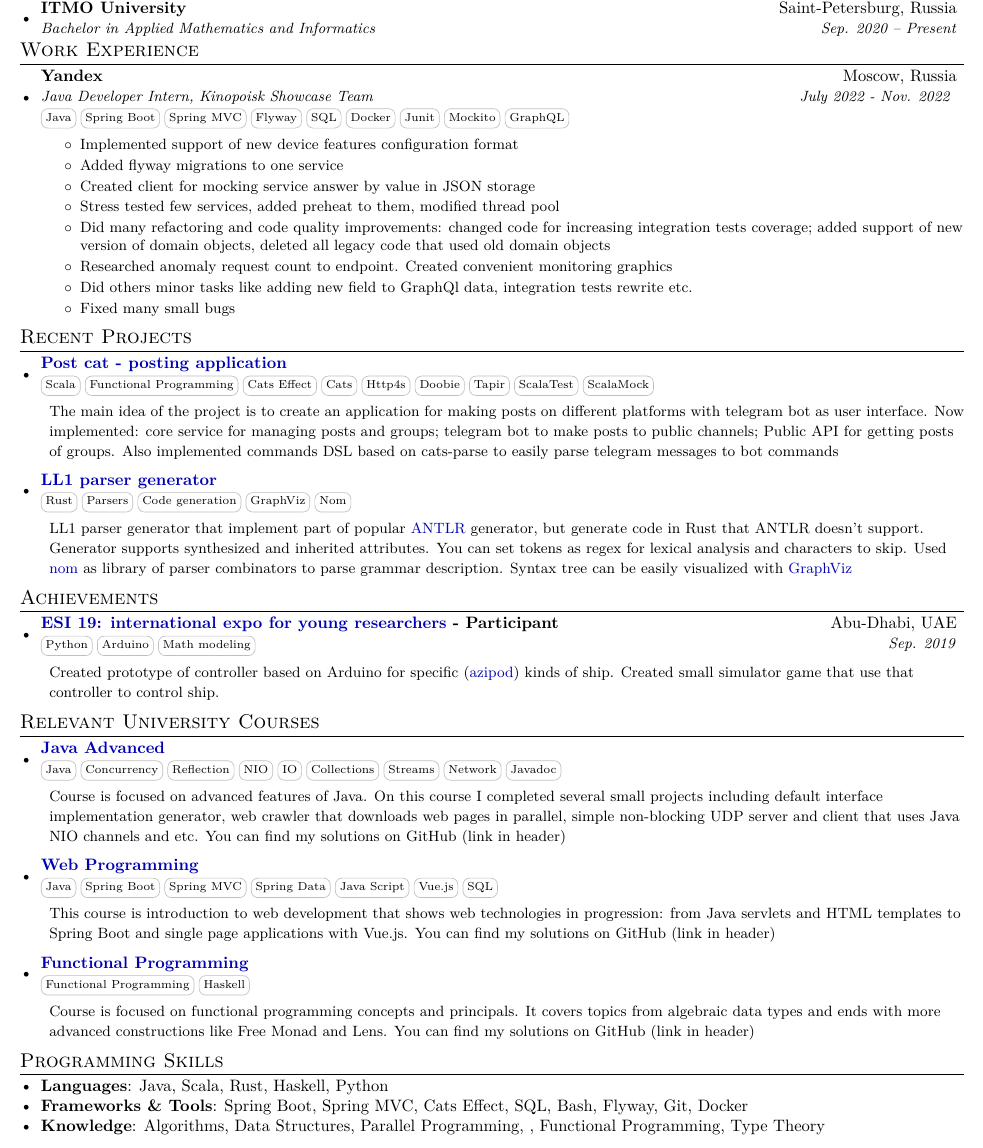
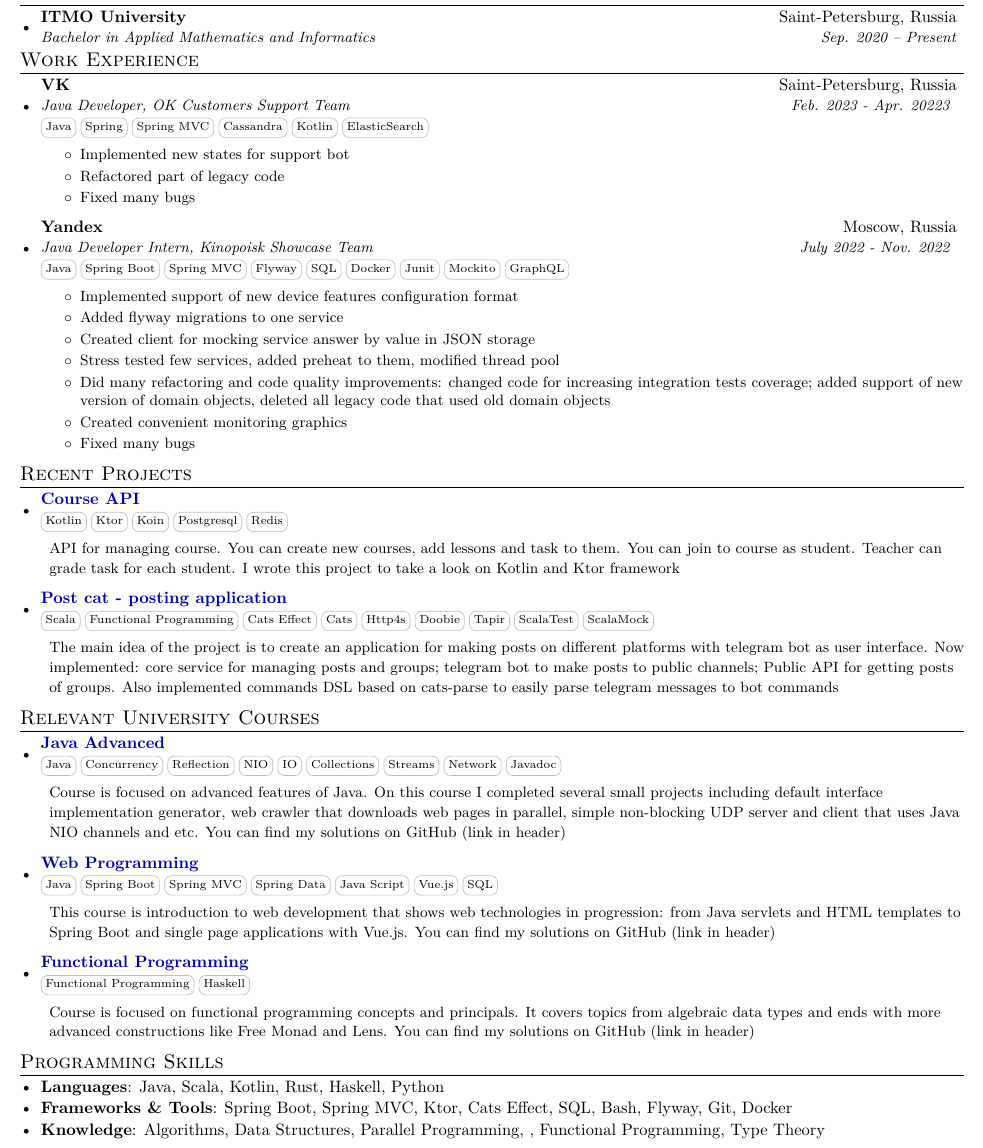
Before and after one commit to Zymik/CV, a LaTeX CV (resume.tex): part of the page, cut so that both start at the same text. Compiled offline with pdfLaTeX.

Commit message:
CV updated

```diff
--- a/resume.tex
+++ b/resume.tex
@@ -143,7 +143,18 @@
 
 %-----------EXPERIENCE-----------------
 \section{Work Experience}
-  \resumeSubHeadingListStart
+
+    \resumeSubHeadingListStart
+      \resumeExpSubheading
+      {VK}{Saint-Petersburg, Russia}
+      {Java Developer, OK Customers Support Team}{Feb. 2023 - Apr. 20223 }
+      {\skill{Java} \skill{Spring} \skill{Spring MVC} \skill{Cassandra} \skill{Kotlin} \skill{ElasticSearch}}
+      \resumeDesc{
+      \begin{itemize}
+          \item Implemented new states for support bot
+          \item Refactored part of legacy code
+          \item Fixed many bugs
+      \end{itemize}}
       \resumeExpSubheading
       {Yandex}{Moscow, Russia}
       {Java Developer Intern, Kinopoisk Showcase Team}{July 2022 - Nov. 2022 }
@@ -155,9 +166,8 @@
           \item Created client for mocking service answer by value in JSON storage
           \item Stress tested few services, added preheat to them, modified thread pool
           \item Did many refactoring and code quality improvements: changed code for increasing integration tests coverage; added support of new version of domain objects, deleted all legacy code that used old domain objects
-          \item Researched anomaly request count to endpoint. Created convenient monitoring graphics
-          \item Did others minor tasks like adding new field to GraphQl data, integration tests rewrite etc.
-          \item Fixed many small bugs
+          \item Created convenient monitoring graphics
+          \item Fixed many bugs
 
       \end{itemize}}
 
@@ -166,15 +176,19 @@
 \section{Recent Projects}
   \resumeSubHeadingListStart
 
+    \resumeProjSubheading
+      {\href{https://github.com/Zymik/course-api}{Course API} }{}
+      {\skill{Kotlin} \skill{Ktor} \skill{Koin} \skill{Postgresql} \skill{Redis}} {}
+          \resumeDesc{API for managing course. You can create new courses, add lessons and task to them. You can join to course as student. Teacher can grade task for each student. I wrote this project to take a look on Kotlin and Ktor framework }
+
       \resumeProjSubheading
       {\href{https://github.com/Zymik/post-cat}{Post cat - posting application} }{}
       {\skill{Scala} \skill{Functional Programming} \skill{Cats Effect} \skill{Cats} \skill{Http4s} \skill{Doobie} \skill{Tapir} \skill{ScalaTest} \skill{ScalaMock}}{}
-          \resumeDesc{The main idea of the project is to create an application for making posts on different platforms with telegram bot as user interface. Now implemented: core service for managing posts and groups; telegram bot to make posts to public channels; Public API for getting posts of groups. Also implemented commands DSL based on cats-parse to easily parse telegram messages to bot commands}
+          \resumeDesc{The main idea of the project is to create an application for making posts on different platforms with telegram bot as user interface. Now
+implemented: core service for managing posts and groups; telegram bot to make posts to public channels; Public API for getting posts
+of groups. Also implemented commands DSL based on cats-parse to easily parse telegram messages to bot commands
+}
 
-    \resumeProjSubheading
-      {\href{https://github.com/Zymik/ll1-rust-parser-generator}{LL1 parser generator}}{}
-      {\skill{Rust} \skill{Parsers} \skill{Code generation} \skill{GraphViz} \skill{Nom}}{}
-          \resumeDesc{LL1 parser generator that implement part of popular \href{https://www.antlr.org/}{ANTLR} generator, but generate code in Rust that ANTLR doesn't support. Generator supports synthesized and inherited attributes. You can set tokens as regex for lexical analysis and characters to skip. Used \href{https://github.com/Geal/nom}{nom} as library of parser combinators to parse grammar description. Syntax tree can be easily visualized with \href{https://graphviz.org/}{GraphViz}}
 
     \begin{comment}
     \resumeProjSubheading
@@ -185,14 +199,6 @@
 
   \resumeSubHeadingListEnd
 
-\section{Achievements}
-  \resumeSubHeadingListStart
-    \resumeProjSubheading
-      {\href{https://www.esi2019.ae/en/pages/home.aspx}{ESI 19: international expo for young researchers} - Participant}{Abu-Dhabi, UAE}
-      {\skill{Python} \skill{Arduino} \skill{Math modeling}}
-      {Sep. 2019}
-          \resumeDesc{Created prototype of controller based on Arduino for specific (\href{https://en.wikipedia.org/wiki/Azipod}{azipod}) kinds of ship. Created small simulator game that use that controller to control ship.}
-  \resumeSubHeadingListEnd
 \section{Relevant University Courses}
     \resumeSubHeadingListStart
     \resumeProjSubheading
@@ -216,10 +222,10 @@
 \section{Programming Skills}
  \resumeSubHeadingListStart
    \item{
-     \textbf{Languages}{: Java, Scala, Rust, Haskell, Python }
+     \textbf{Languages}{: Java, Scala, Kotlin, Rust, Haskell, Python }
    }\vspace{-7pt}
    \item{
-     \textbf{Frameworks \& Tools}{: Spring Boot, Spring MVC, Cats Effect, SQL, Bash, Flyway, Git, Docker }
+     \textbf{Frameworks \& Tools}{: Spring Boot, Spring MVC, Ktor, Cats Effect, SQL, Bash, Flyway, Git, Docker }
    }
    \vspace{-7pt}
    \item{
```
Also changed, not shown: resume.pdf.
